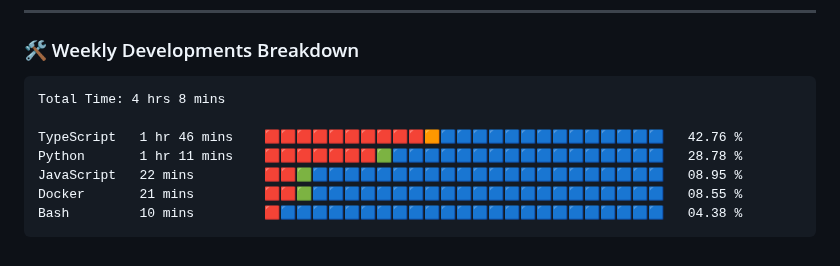
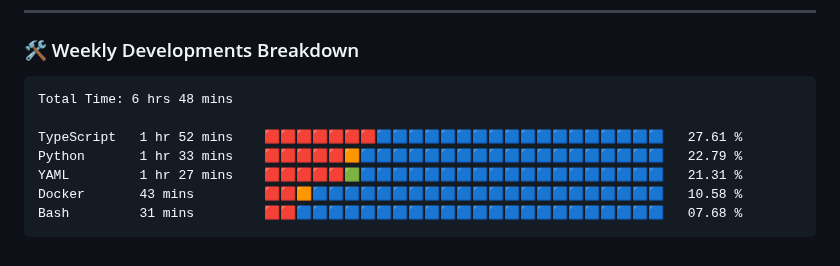
Before and after one commit to VulpritProoze/VulpritProoze, a Markdown page: README.md, the part around the change. Drawn GitHub-style.

Commit message:
Updated waka-readme graph with new metrics

````diff
--- a/README.md
+++ b/README.md
@@ -79,13 +79,13 @@
 <!--START_SECTION:waka-->
 
 ```txt
-Total Time: 4 hrs 8 mins
+Total Time: 6 hrs 48 mins
 
-TypeScript   1 hr 46 mins    🟥🟥🟥🟥🟥🟥🟥🟥🟥🟥🟧🟦🟦🟦🟦🟦🟦🟦🟦🟦🟦🟦🟦🟦🟦   42.76 %
-Python       1 hr 11 mins    🟥🟥🟥🟥🟥🟥🟥🟩🟦🟦🟦🟦🟦🟦🟦🟦🟦🟦🟦🟦🟦🟦🟦🟦🟦   28.78 %
-JavaScript   22 mins         🟥🟥🟩🟦🟦🟦🟦🟦🟦🟦🟦🟦🟦🟦🟦🟦🟦🟦🟦🟦🟦🟦🟦🟦🟦   08.95 %
-Docker       21 mins         🟥🟥🟩🟦🟦🟦🟦🟦🟦🟦🟦🟦🟦🟦🟦🟦🟦🟦🟦🟦🟦🟦🟦🟦🟦   08.55 %
-Bash         10 mins         🟥🟦🟦🟦🟦🟦🟦🟦🟦🟦🟦🟦🟦🟦🟦🟦🟦🟦🟦🟦🟦🟦🟦🟦🟦   04.38 %
+TypeScript   1 hr 52 mins    🟥🟥🟥🟥🟥🟥🟥🟦🟦🟦🟦🟦🟦🟦🟦🟦🟦🟦🟦🟦🟦🟦🟦🟦🟦   27.61 %
+Python       1 hr 33 mins    🟥🟥🟥🟥🟥🟧🟦🟦🟦🟦🟦🟦🟦🟦🟦🟦🟦🟦🟦🟦🟦🟦🟦🟦🟦   22.79 %
+YAML         1 hr 27 mins    🟥🟥🟥🟥🟥🟩🟦🟦🟦🟦🟦🟦🟦🟦🟦🟦🟦🟦🟦🟦🟦🟦🟦🟦🟦   21.31 %
+Docker       43 mins         🟥🟥🟧🟦🟦🟦🟦🟦🟦🟦🟦🟦🟦🟦🟦🟦🟦🟦🟦🟦🟦🟦🟦🟦🟦   10.58 %
+Bash         31 mins         🟥🟥🟦🟦🟦🟦🟦🟦🟦🟦🟦🟦🟦🟦🟦🟦🟦🟦🟦🟦🟦🟦🟦🟦🟦   07.68 %
 ```
 
 <!--END_SECTION:waka-->
````
